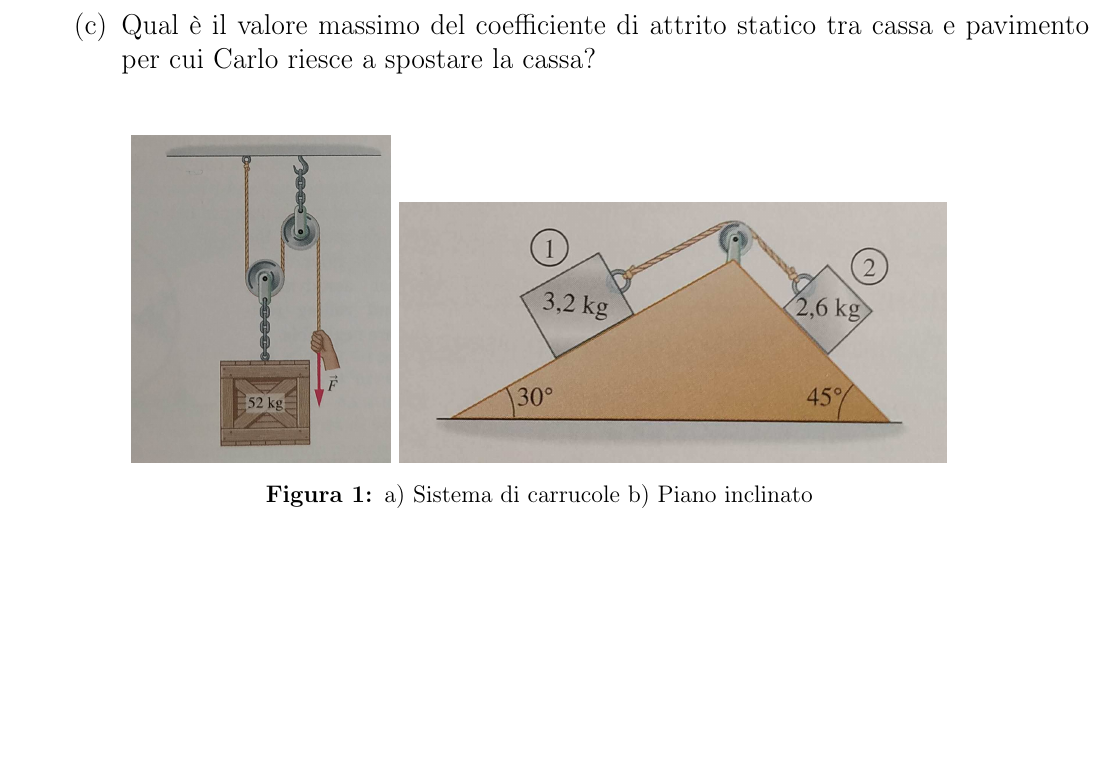
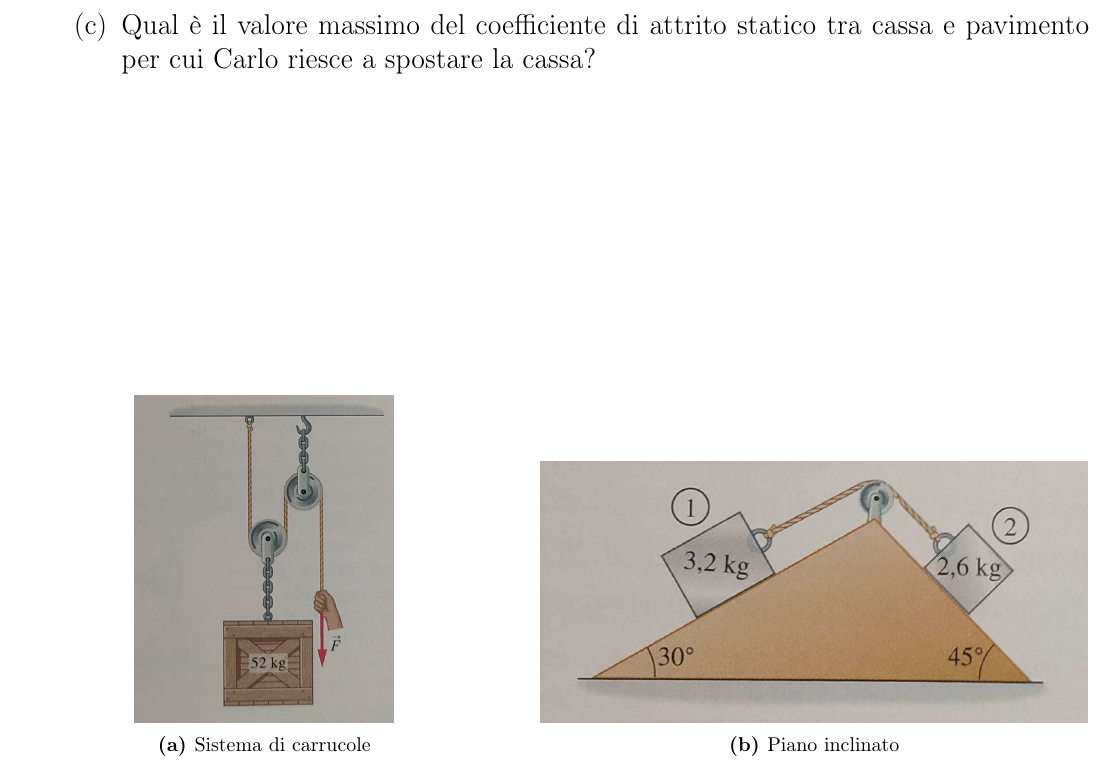
Before and after one commit to stefanovic80/Classowork-in-Latex, a LaTeX document (CompitoIIIDS_01.tex): part of the page, cut so that both start at the same text, the shorter picture padded with empty space. Compiled offline with pdfLaTeX.

Commit message:
A double image is added in the code!

```diff
--- a/CompitoIIIDS_01.tex
+++ b/CompitoIIIDS_01.tex
@@ -10,6 +12,7 @@
 \usepackage{IEEEtrantools}
 \usepackage{cancel}
 \usepackage[font=small,labelfont=bf]{caption}
+\usepackage{subcaption}
 \usepackage{enumitem}
 
 \usepackage{verbatim}
@@ -64,7 +67,7 @@
 		\end{enumerate}
 
 	%Pag 117 n 21
-	\item Due blocchi sono collegati per mezzo di una corda, come in figura \ref{fig:carrucole}b. Il blocco che si trova sulla superficie inclinata di $30$ gradi ha una massa di $3,3$ $kg$, quello che si trova sulla superficie inclinata di $45$ gradi ha una massa di $2,6$ $kg$. Determina il modulo e il vertso dell'accelerazione dei due blocchi.
+	\item Due blocchi sono collegati per mezzo di una corda, come in figura \ref{fig:pianoInclinato}. Il blocco che si trova sulla superficie inclinata di $30$ gradi ha una massa di $3,3$ $kg$, quello che si trova sulla superficie inclinata di $45$ gradi ha una massa di $2,6$ $kg$. Determina il modulo e il vertso dell'accelerazione dei due blocchi.
 
 	%Pag 117 n 25
 	\item Carlo trascina una cassa di $45$ $kg$ su un pavimento orizzontale mediante una corda inclinata di $42$ gradi. La forza con cui Carlo trascina la cassa è di $142$ $N$.
@@ -75,20 +78,26 @@
 	\end{enumerate}
 \end{enumerate}
 
-\begin{figure}[h!]
-	\centering
-   	\includegraphics[width=1.8in]{pictures/problemaCarrucole.png}
-   	\includegraphics[width=3.8in]{pictures/problemaPianoInclinato.jpg}
-  	\caption{a) Sistema di carrucole b) Piano inclinato}
-   	\label{fig:carrucole}
+
+
+
+\begin{figure}[b!]
+\centering
+\begin{subfigure}{.5\textwidth}
+  \centering
+  \includegraphics[width=1.8in]{pictures/problemaCarrucole.png}
+  \caption{Sistema di carrucole}
+  \label{fig:carrucole}
+\end{subfigure}%
+\begin{subfigure}{.5\textwidth}
+  \centering
+  \includegraphics[width=3.8in]{pictures/problemaPianoInclinato.jpg}
+  \caption{Piano inclinato}
+  \label{fig:pianoInclinato}
+\end{subfigure}
+%\caption{A figure with two subfigures}
+\label{fig:test}
 \end{figure}
 
 
-%\begin{figure}[h!]
-%	\centering
-%   	\includegraphics[width=1.8in]{pictures/problemaPianoInclinato.jpg}
-%  	\caption{Piano inclinato}
-%   	\label{fig:pianoInclinato}
-%\end{figure}
-
 \end{document}
```
Also changed, not shown: CompitoIIIDS_01.tex (4 more changed lines).
